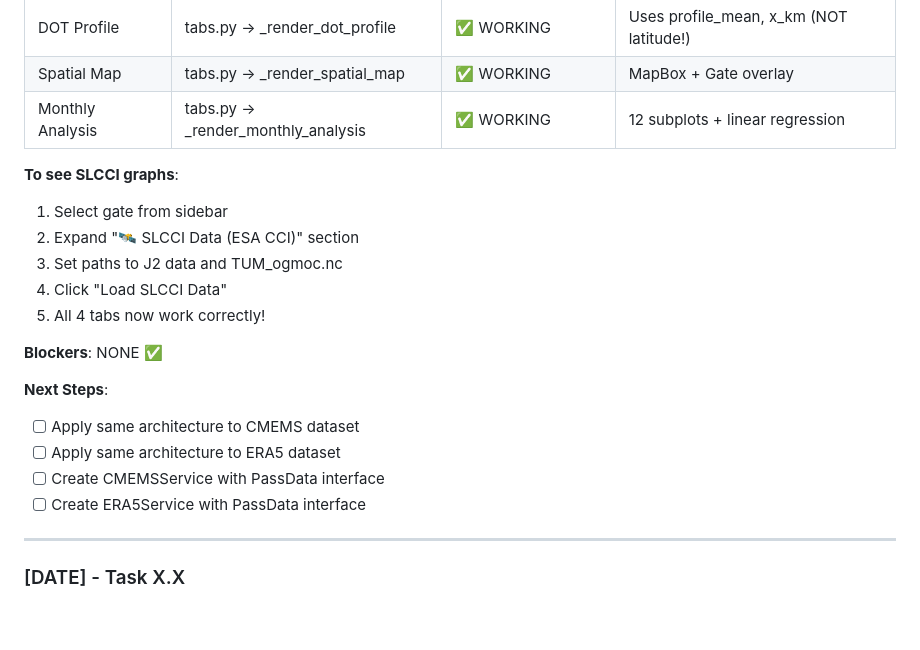
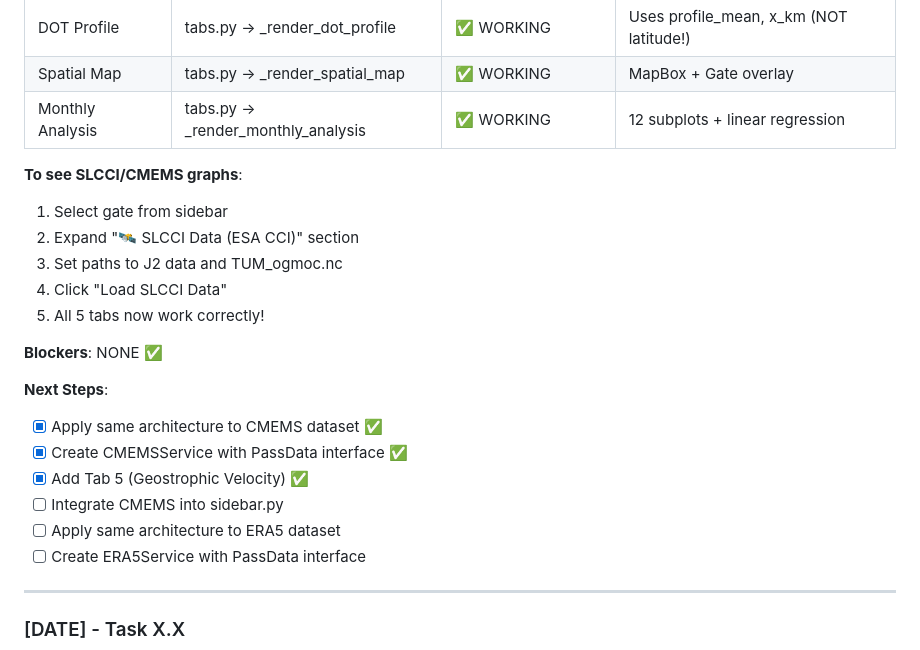
Before and after one commit to Alemusica/nico, a Markdown page: docs/PROGRESS.md, the part around one of its changes. Drawn GitHub-style; blank space fills up the shorter version.

```diff
--- a/docs/PROGRESS.md
+++ b/docs/PROGRESS.md
@@ -160,19 +187,21 @@ x_km = getattr(slcci_data, 'x_km', None)
 | Spatial Map | tabs.py → _render_spatial_map | ✅ WORKING | MapBox + Gate overlay |
 | Monthly Analysis | tabs.py → _render_monthly_analysis | ✅ WORKING | 12 subplots + linear regression |
 
-**To see SLCCI graphs**:
+**To see SLCCI/CMEMS graphs**:
 1. Select gate from sidebar
 2. Expand "🛰️ SLCCI Data (ESA CCI)" section
 3. Set paths to J2 data and TUM_ogmoc.nc
 4. Click "Load SLCCI Data"
-5. All 4 tabs now work correctly!
+5. All 5 tabs now work correctly!
 
 **Blockers**: NONE ✅
 
 **Next Steps**:
-- [ ] Apply same architecture to CMEMS dataset
+- [x] Apply same architecture to CMEMS dataset ✅
+- [x] Create CMEMSService with PassData interface ✅
+- [x] Add Tab 5 (Geostrophic Velocity) ✅
+- [ ] Integrate CMEMS into sidebar.py
 - [ ] Apply same architecture to ERA5 dataset
-- [ ] Create CMEMSService with PassData interface
 - [ ] Create ERA5Service with PassData interface
 
 ---
```
Also changed, not shown: other parts of docs/PROGRESS.md (+31 -4 lines), docs/FEATURE_INVENTORY.md (+77 -0 lines).
